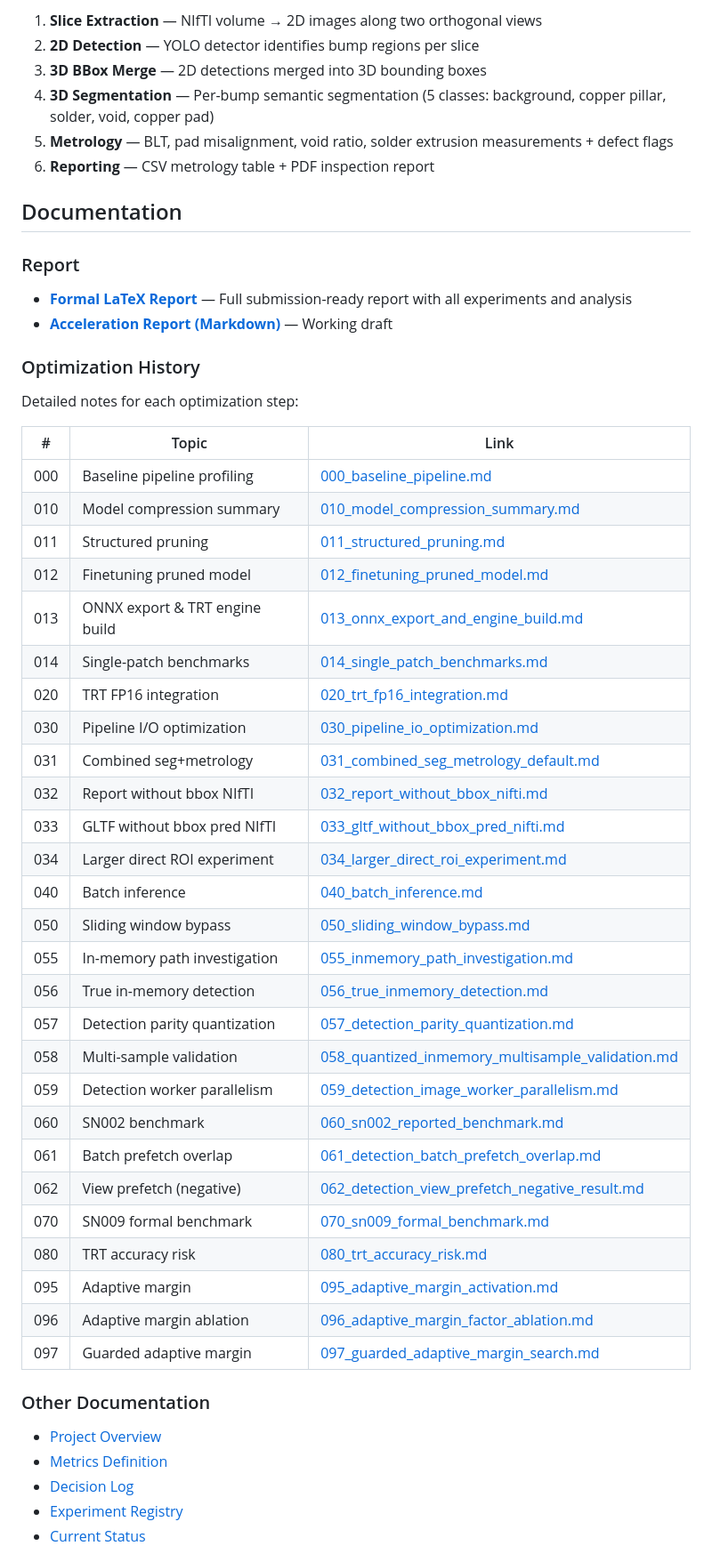
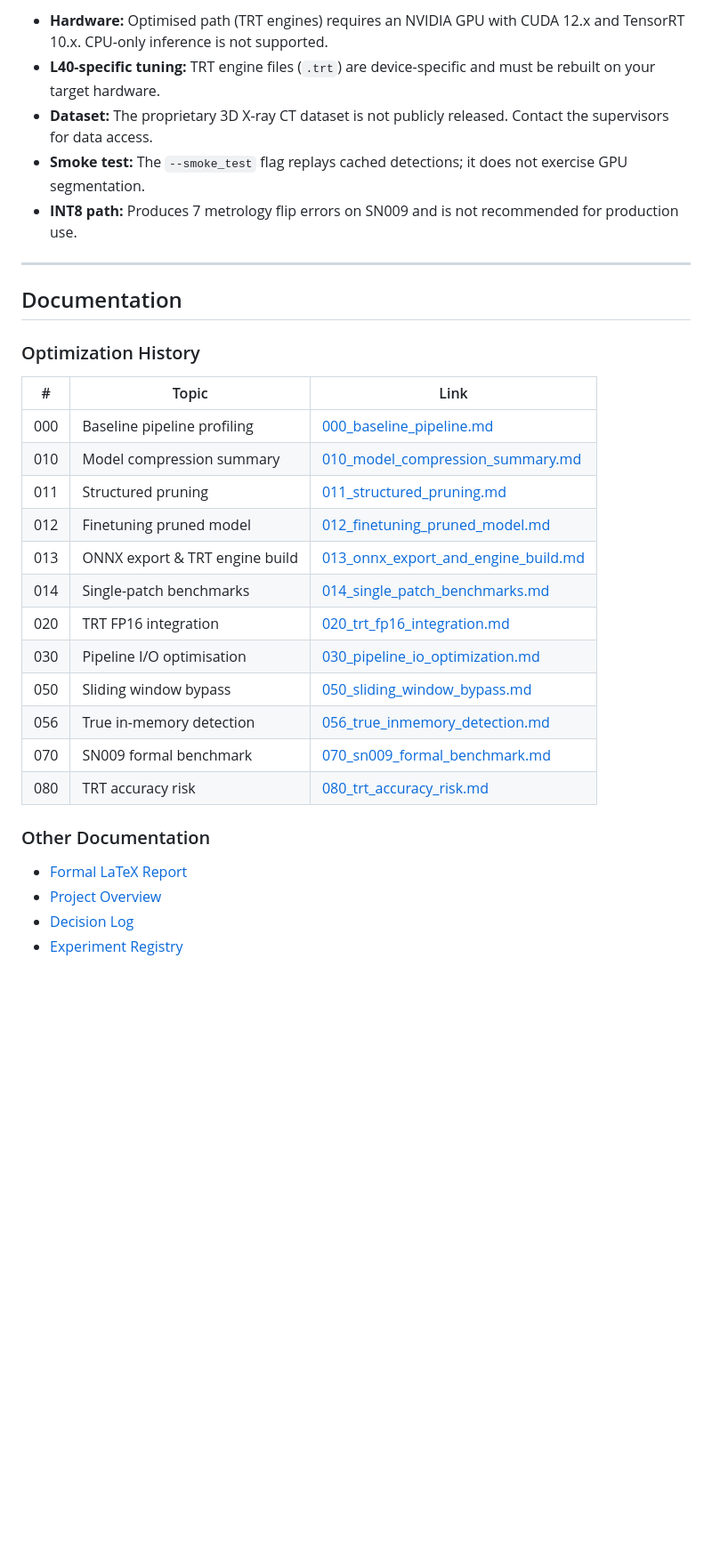
Before and after one commit to wangyisong-njust/3ddl, a Markdown page: README.md, the part around one of its changes. Shown at 89% size. Drawn GitHub-style; blank space fills up the shorter version.

```diff
--- a/README.md
+++ b/README.md
@@ -57,19 +205,15 @@ The inspection pipeline processes a raw 3D X-ray CT volume through six stages:
 
-1. **Slice Extraction** — NIfTI volume → 2D images along two orthogonal views
-2. **2D Detection** — YOLO detector identifies bump regions per slice
-3. **3D BBox Merge** — 2D detections merged into 3D bounding boxes
-4. **3D Segmentation** — Per-bump semantic segmentation (5 classes: background, copper pillar, solder, void, copper pad)
-5. **Metrology** — BLT, pad misalignment, void ratio, solder extrusion measurements + defect flags
-6. **Reporting** — CSV metrology table + PDF inspection report
+- **Hardware:** Optimised path (TRT engines) requires an NVIDIA GPU with CUDA 12.x and TensorRT 10.x. CPU-only inference is not supported.
+- **L40-specific tuning:** TRT engine files (`.trt`) are device-specific and must be rebuilt on your target hardware.
+- **Dataset:** The proprietary 3D X-ray CT dataset is not publicly released. Contact the supervisors for data access.
+- **Smoke test:** The `--smoke_test` flag replays cached detections; it does not exercise GPU segmentation.
+- **INT8 path:** Produces 7 metrology flip errors on SN009 and is not recommended for production use.
+
+---
 
 ## Documentation
 
-### Report
-- [**Formal LaTeX Report**](docs/formal_report/) — Full submission-ready report with all experiments and analysis
-- [**Acceleration Report (Markdown)**](docs/3ddl_acceleration_report.md) — Working draft
-
 ### Optimization History
-Detailed notes for each optimization step:
 
 | # | Topic | Link |
 |---|---|---|
@@ -80,31 +224,15 @@ Detailed notes for each optimization step:
 | 013 | ONNX export & TRT engine build | [013_onnx_export_and_engine_build.md](docs/optimization_history/013_onnx_export_and_engine_build.md) |
 | 014 | Single-patch benchmarks | [014_single_patch_benchmarks.md](docs/optimization_history/014_single_patch_benchmarks.md) |
 | 020 | TRT FP16 integration | [020_trt_fp16_integration.md](docs/optimization_history/020_trt_fp16_integration.md) |
-| 030 | Pipeline I/O optimization | [030_pipeline_io_optimization.md](docs/optimization_history/030_pipeline_io_optimization.md) |
-| 031 | Combined seg+metrology | [031_combined_seg_metrology_default.md](docs/optimization_history/031_combined_seg_metrology_default.md) |
-| 032 | Report without bbox NIfTI | [032_report_without_bbox_nifti.md](docs/optimization_history/032_report_without_bbox_nifti.md) |
-| 033 | GLTF without bbox pred NIfTI | [033_gltf_without_bbox_pred_nifti.md](docs/optimization_history/033_gltf_without_bbox_pred_nifti.md) |
-| 034 | Larger direct ROI experiment | [034_larger_direct_roi_experiment.md](docs/optimization_history/034_larger_direct_roi_experiment.md) |
-| 040 | Batch inference | [040_batch_inference.md](docs/optimization_history/040_batch_inference.md) |
+| 030 | Pipeline I/O optimisation | [030_pipeline_io_optimization.md](docs/optimization_history/030_pipeline_io_optimization.md) |
 | 050 | Sliding window bypass | [050_sliding_window_bypass.md](docs/optimization_history/050_sliding_window_bypass.md) |
-| 055 | In-memory path investigation | [055_inmemory_path_investigation.md](docs/optimization_history/055_inmemory_path_investigation.md) |
 | 056 | True in-memory detection | [056_true_inmemory_detection.md](docs/optimization_history/056_true_inmemory_detection.md) |
-| 057 | Detection parity quantization | [057_detection_parity_quantization.md](docs/optimization_history/057_detection_parity_quantization.md) |
-| 058 | Multi-sample validation | [058_quantized_inmemory_multisample_validation.md](docs/optimization_history/058_quantized_inmemory_multisample_validation.md) |
-| 059 | Detection worker parallelism | [059_detection_image_worker_parallelism.md](docs/optimization_history/059_detection_image_worker_parallelism.md) |
-| 060 | SN002 benchmark | [060_sn002_reported_benchmark.md](docs/optimization_history/060_sn002_reported_benchmark.md) |
-| 061 | Batch prefetch overlap | [061_detection_batch_prefetch_overlap.md](docs/optimization_history/061_detection_batch_prefetch_overlap.md) |
-| 062 | View prefetch (negative) | [062_detection_view_prefetch_negative_result.md](docs/optimization_history/062_detection_view_prefetch_negative_result.md) |
 | 070 | SN009 formal benchmark | [070_sn009_formal_benchmark.md](docs/optimization_history/070_sn009_formal_benchmark.md) |
 | 080 | TRT accuracy risk | [080_trt_accuracy_risk.md](docs/optimization_history/080_trt_accuracy_risk.md) |
-| 095 | Adaptive margin | [095_adaptive_margin_activation.md](docs/optimization_history/095_adaptive_margin_activation.md) |
-| 096 | Adaptive margin ablation | [096_adaptive_margin_factor_ablation.md](docs/optimization_history/096_adaptive_margin_factor_ablation.md) |
-| 097 | Guarded adaptive margin | [097_guarded_adaptive_margin_search.md](docs/optimization_history/097_guarded_adaptive_margin_search.md) |
 
 ### Other Documentation
+- [Formal LaTeX Report](docs/formal_report/)
 - [Project Overview](docs/project_overview.md)
-- [Metrics Definition](docs/metrics_definition.md)
 - [Decision Log](docs/decision_log.md)
 - [Experiment Registry](docs/experiment_registry.md)
-- [Current Status](docs/current_status.md)
 
```
Also changed, not shown: other parts of README.md (+155 -37 lines).
